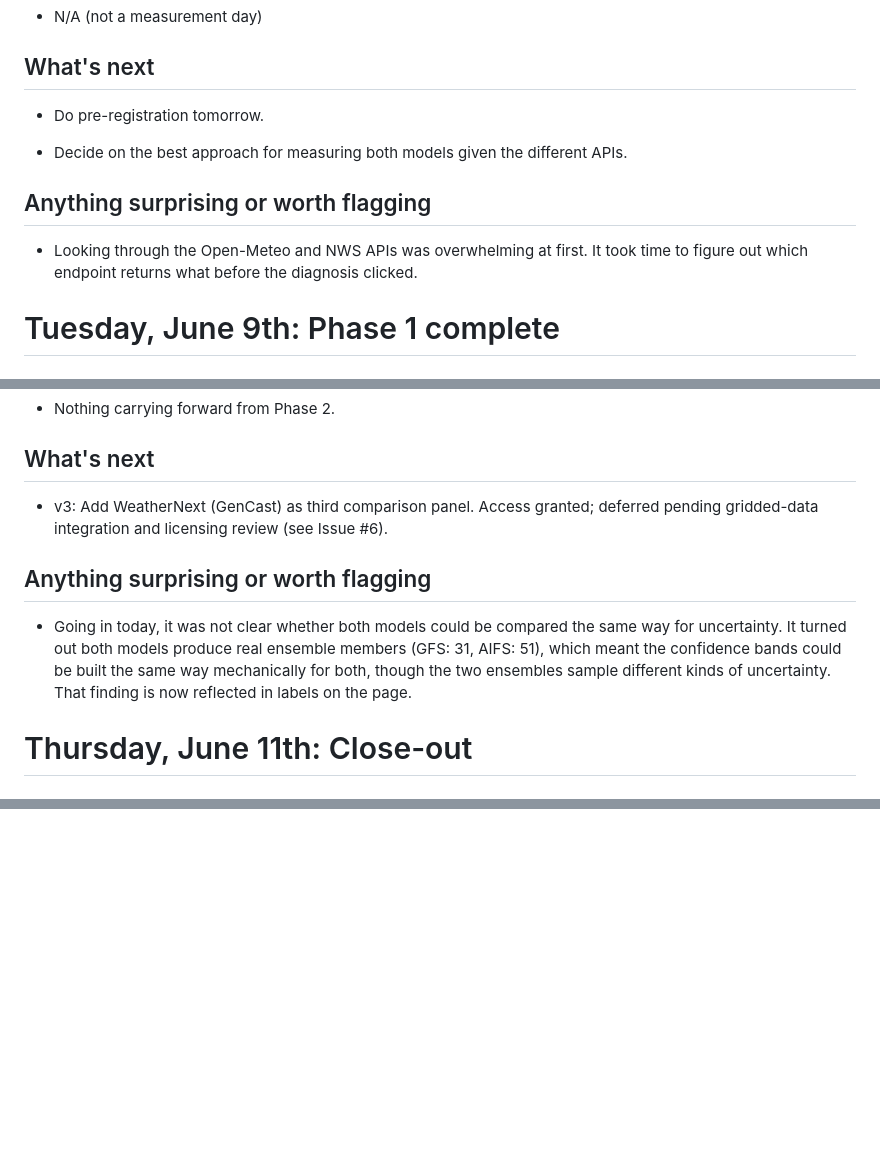
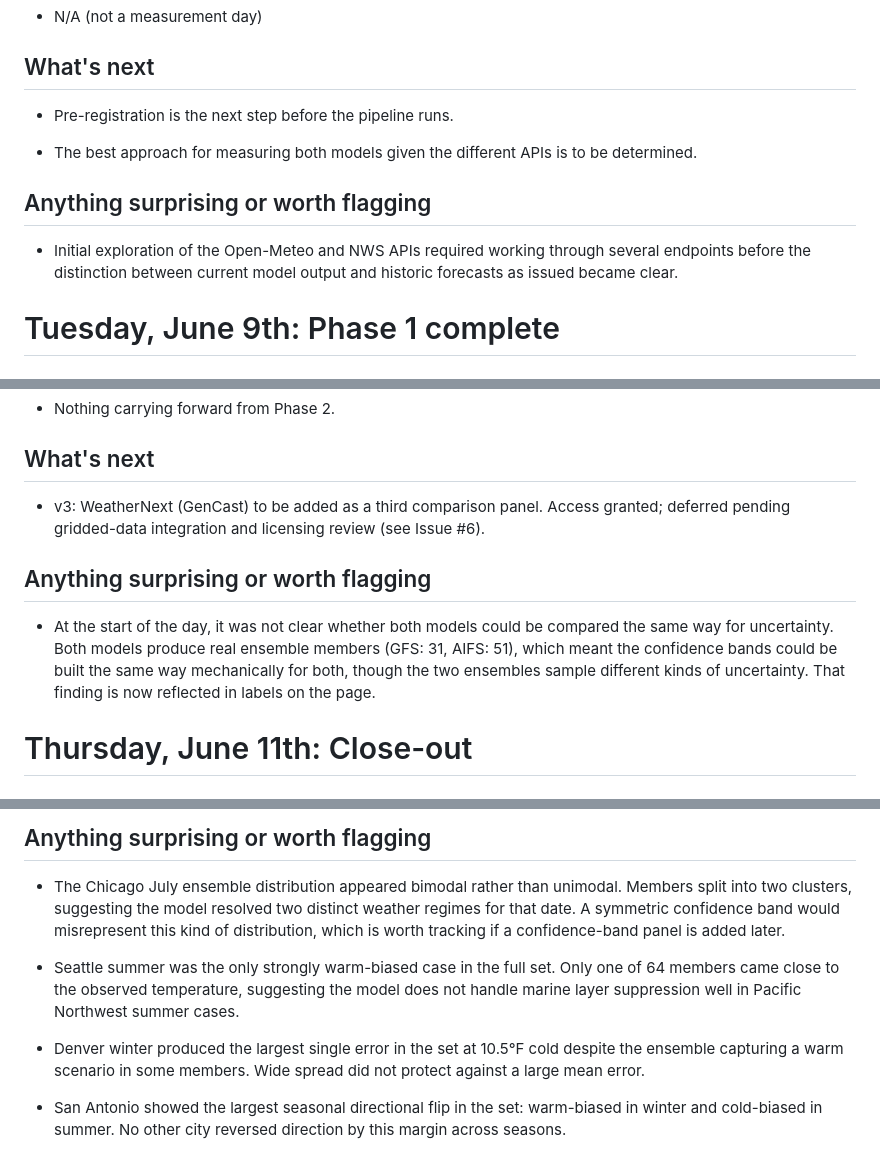
Before and after one commit to williamcs50/weather-app, a Markdown page: docs/daily-status-report.md, 3 parts joined by grey strips. Rendered like a GitHub page; blank space fills up the shorter version.

Commit message:
docs: add WeatherNext Phase A close-out for June 12

```diff
--- a/docs/daily-status-report.md
+++ b/docs/daily-status-report.md
@@ -34,13 +34,13 @@ Bands: N/A
 
 ## What's next
 
-- Do pre-registration tomorrow.
+- Pre-registration is the next step before the pipeline runs.
 
-- Decide on the best approach for measuring both models given the different APIs.
+- The best approach for measuring both models given the different APIs is to be determined.
 
 ## Anything surprising or worth flagging
 
-- Looking through the Open-Meteo and NWS APIs was overwhelming at first. It took time to figure out which endpoint returns what before the diagnosis clicked.
+- Initial exploration of the Open-Meteo and NWS APIs required working through several endpoints before the distinction between current model output and historic forecasts as issued became clear.
 
 
 # Tuesday, June 9th: Phase 1 complete
@@ -110,12 +110,12 @@ All results stand as measured. No re-runs.
 
 ## What's next
 
-- v3: Add WeatherNext (GenCast) as third comparison panel. Access granted; deferred pending gridded-data integration and licensing review (see Issue #6).
+- v3: WeatherNext (GenCast) to be added as a third comparison panel. Access granted; deferred pending gridded-data integration and licensing review (see Issue #6).
 
 
 ## Anything surprising or worth flagging
 
-- Going in today, it was not clear whether both models could be compared the same way for uncertainty. It turned out both models produce real ensemble members (GFS: 31, AIFS: 51), which meant the confidence bands could be built the same way mechanically for both, though the two ensembles sample different kinds of uncertainty. That finding is now reflected in labels on the page.
+- At the start of the day, it was not clear whether both models could be compared the same way for uncertainty. Both models produce real ensemble members (GFS: 31, AIFS: 51), which meant the confidence bands could be built the same way mechanically for both, though the two ensembles sample different kinds of uncertainty. That finding is now reflected in labels on the page.
 
 
 # Thursday, June 11th: Close-out
@@ -178,0 +223,9 @@ All results stand as measured. No re-runs.
+## Anything surprising or worth flagging
+
+- The Chicago July ensemble distribution appeared bimodal rather than unimodal. Members split into two clusters, suggesting the model resolved two distinct weather regimes for that date. A symmetric confidence band would misrepresent this kind of distribution, which is worth tracking if a confidence-band panel is added later.
+
+- Seattle summer was the only strongly warm-biased case in the full set. Only one of 64 members came close to the observed temperature, suggesting the model does not handle marine layer suppression well in Pacific Northwest summer cases.
+
+- Denver winter produced the largest single error in the set at 10.5°F cold despite the ensemble capturing a warm scenario in some members. Wide spread did not protect against a large mean error.
+
+- San Antonio showed the largest seasonal directional flip in the set: warm-biased in winter and cold-biased in summer. No other city reversed direction by this margin across seasons.
```
Also changed, not shown: other parts of docs/daily-status-report.md (+48 -4 lines), docs/charter.md (+3 -2 lines).
